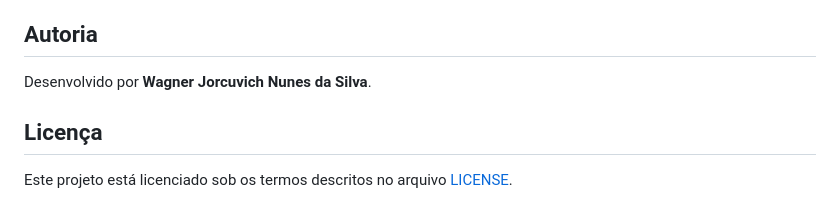
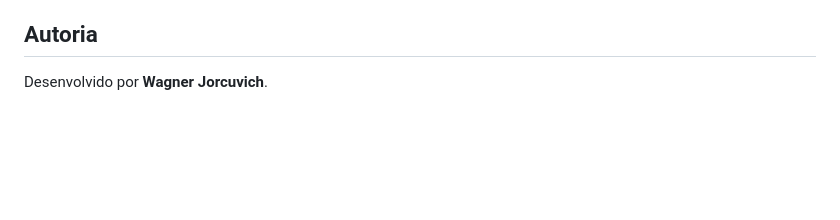
Before and after one commit to jorcuvich/fluxo, a Markdown page: README.md, the part around the change. Rendered like a GitHub page; blank space fills up the shorter version.

```diff
--- a/README.md
+++ b/README.md
@@ -44,8 +44,4 @@ O Lógica Flow já foi aplicado em contexto real de ensino, em turma de Ensino T
 
 ## Autoria
 
-Desenvolvido por **Wagner Jorcuvich Nunes da Silva**.
-
-## Licença
-
-Este projeto está licenciado sob os termos descritos no arquivo [LICENSE](./LICENSE).
+Desenvolvido por **Wagner Jorcuvich**.
```
